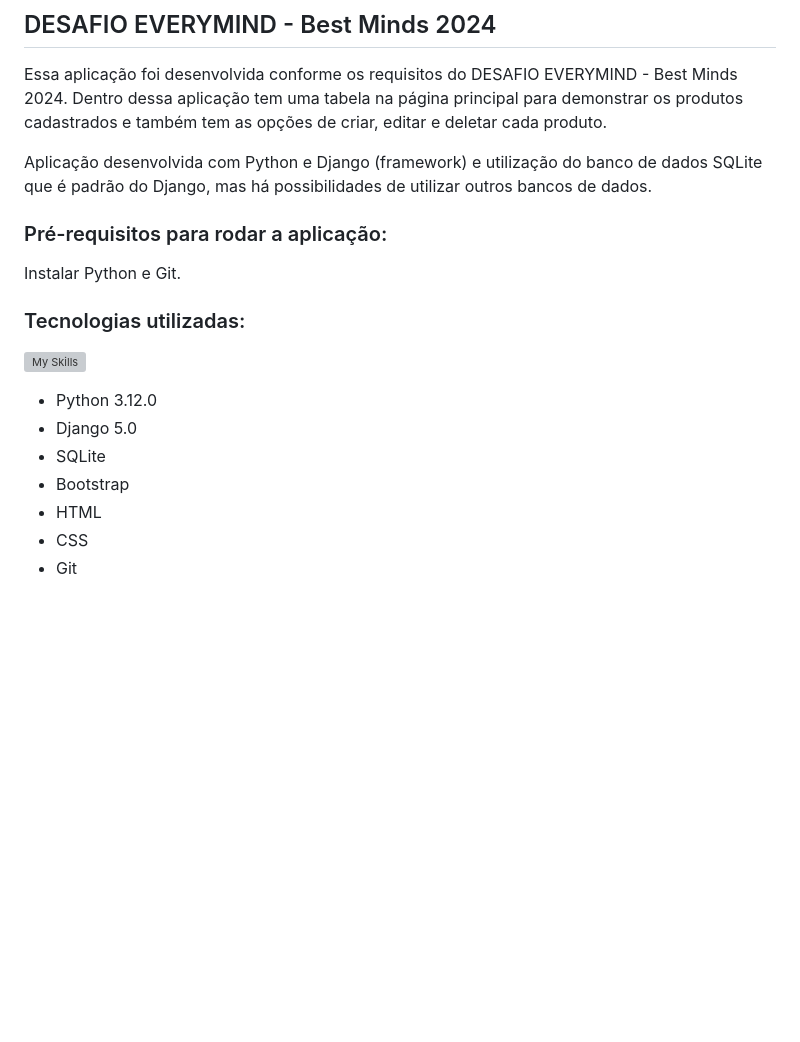
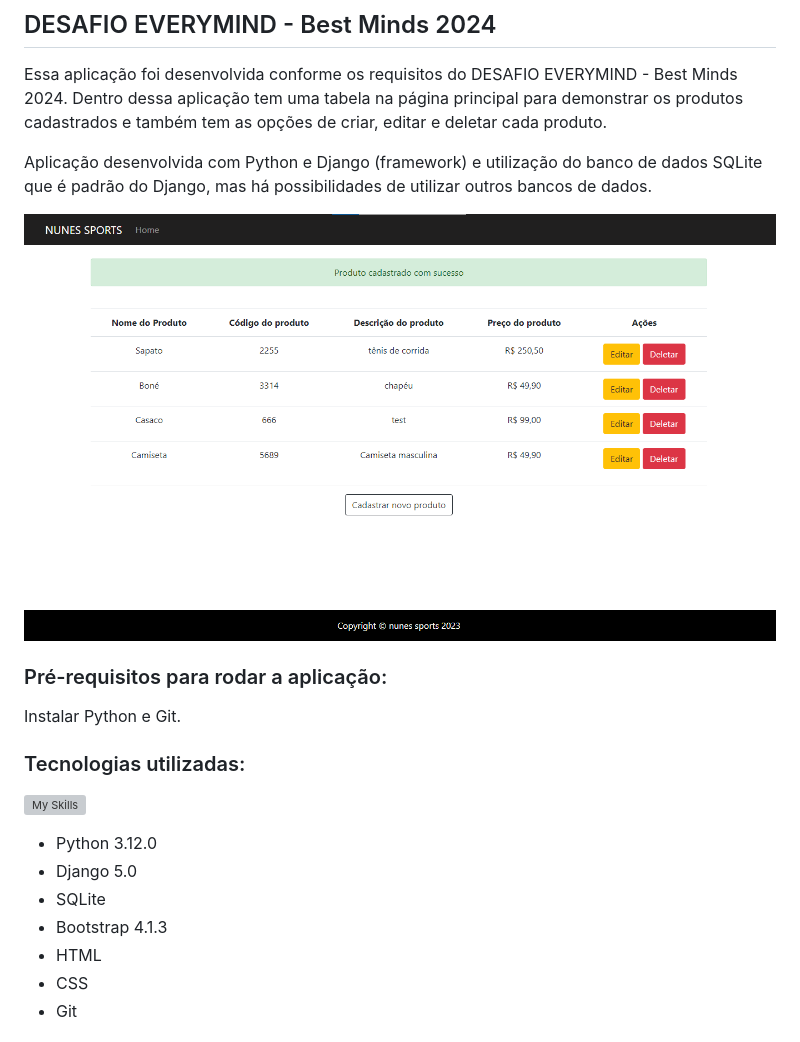
Before and after one commit to CamilaFreitass/Best-Minds, a Markdown page: README.md, the part around the change. GitHub-like rendering; pictures changed too: image.png (added); blank space fills up the shorter version; grey boxes are pictures that could not be loaded.

```diff
--- a/README.md
+++ b/README.md
@@ -3,6 +3,8 @@
 Essa aplicação foi desenvolvida conforme os requisitos do DESAFIO EVERYMIND - Best Minds 2024. Dentro dessa aplicação tem uma tabela na página principal para demonstrar os produtos cadastrados e também tem as opções de criar, editar e deletar cada produto.
 
 Aplicação desenvolvida com Python e Django (framework) e utilização do banco de dados SQLite que é padrão do Django, mas há possibilidades de utilizar outros bancos de dados.
+
+![Alt text](image.png)
 
 ### Pré-requisitos para rodar a aplicação:
 
@@ -15,7 +17,7 @@ Instalar Python e Git.
 * Python 3.12.0
 * Django 5.0
 * SQLite
-* Bootstrap
+* Bootstrap 4.1.3
 * HTML
 * CSS
 * Git
```
Also changed, not shown: 2 other files.
